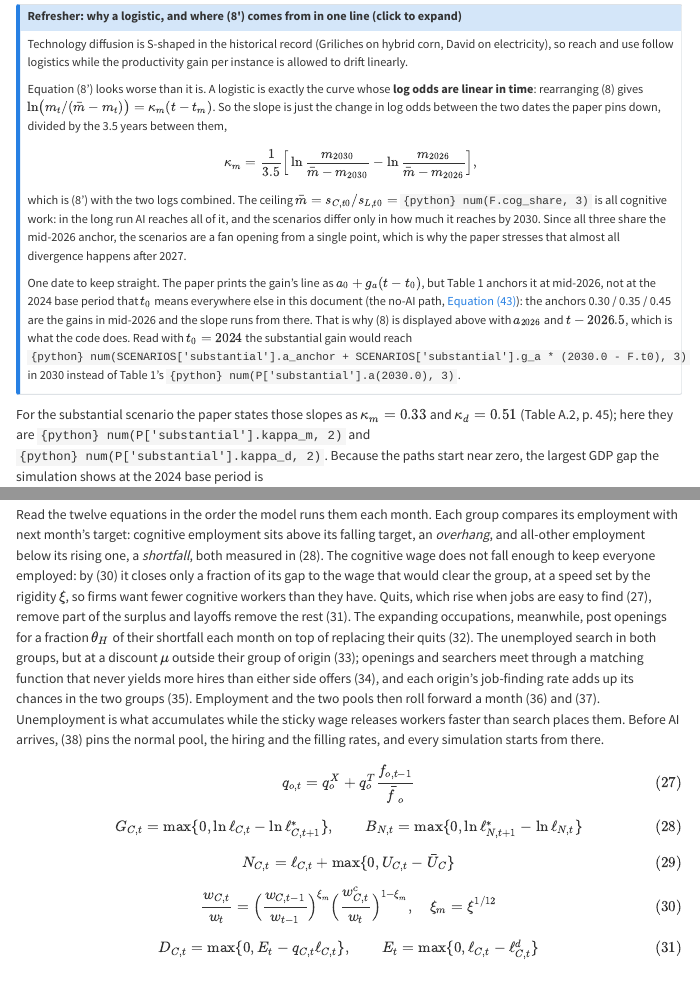
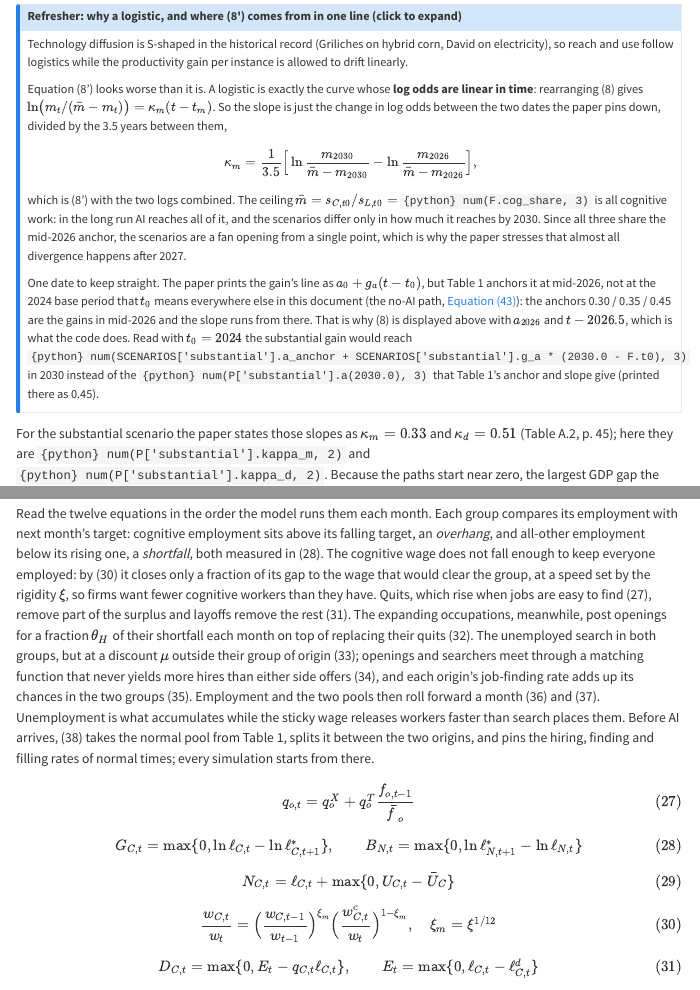
Before and after one commit to fhoces/econ-scenarios-reproduction, a Quarto document (repro.qmd): the page in a window 1100 px wide, from 3910 px down, and a second part further down, joined at a grey line. Rendered offline with R 4.5, knitr and Pandoc in place of Quarto, with nearby package versions; menus at the side of the page are left out.

Commit message:
Report: 0.448 is what Table 1's anchor and slope give; (38) splits a given pool; "Table 3 cell"
Three wording fixes from Reviewer A's second pass. The (8) refresher no longer
calls 0.448 "Table 1's" figure: Table 1 prints 0.45, and 0.448 is what its
mid-2026 anchor and slope give. The Section 2.3 paragraph no longer says (38)
pins the normal pool, which is a Table 1 input; (38) splits it between the two
origins and pins the hiring, finding and filling rates. The Section 4 takeaway
says its largest gap is over Table 3 cells, since Tables 5 and 6 go further.

Co-Authored-By: Claude Fable 5.1 <noreply@anthropic.com>
Claude-Session: https://claude.ai/code/session_01EJFpBadmtjg2KmHCaPxRFP

```diff
--- a/repro.qmd
+++ b/repro.qmd
@@ -505,7 +505,8 @@ everywhere else in this document (the no-AI path, [Equation (43)](#eq-43)): the
 why (8) is displayed above with $a_{2026}$ and $t - 2026.5$, which is what the code
 does. Read with $t_0 = 2024$ the substantial gain would reach
 `{python} num(SCENARIOS['substantial'].a_anchor + SCENARIOS['substantial'].g_a * (2030.0 - F.t0), 3)`
-in 2030 instead of Table 1's `{python} num(P['substantial'].a(2030.0), 3)`.
+in 2030 instead of the `{python} num(P['substantial'].a(2030.0), 3)` that Table 1's anchor and
+slope give (printed there as 0.45).
 :::
 
 For the substantial scenario the paper states those slopes as $\kappa_m = 0.33$ and
@@ -1271,8 +1272,9 @@ their group of origin (33); openings and searchers meet through a matching funct
 never yields more hires than either side offers (34), and each origin's job-finding rate
 adds up its chances in the two groups (35). Employment and the two pools then roll
 forward a month (36) and (37). Unemployment is what accumulates while the sticky wage
-releases workers faster than search places them. Before AI arrives, (38) pins the normal
-pool, the hiring and the filling rates, and every simulation starts from there.
+releases workers faster than search places them. Before AI arrives, (38) takes the normal
+pool from Table 1, splits it between the two origins, and pins the hiring, finding and
+filling rates of normal times; every simulation starts from there.
 
 []{#eq-27}
 $$
```
Also changed, not shown: repro.qmd (2 more changed lines).
